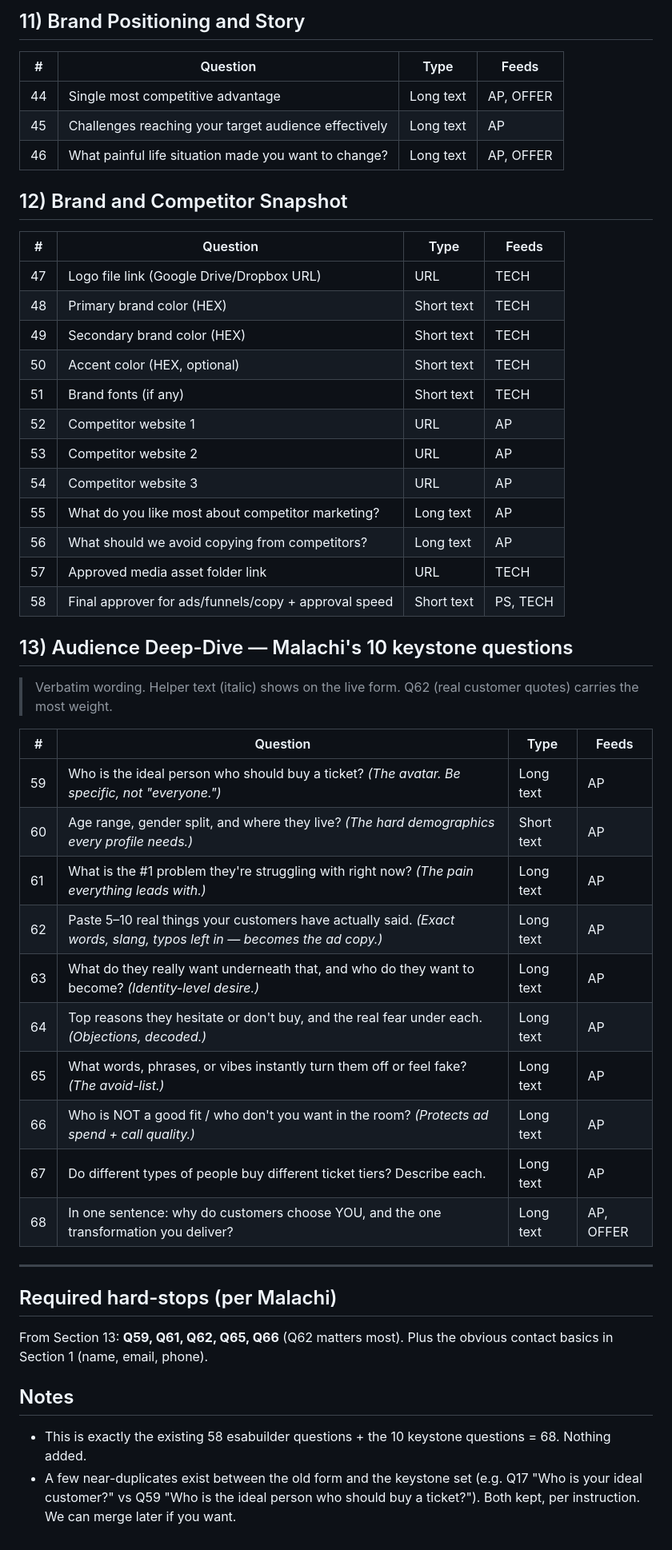
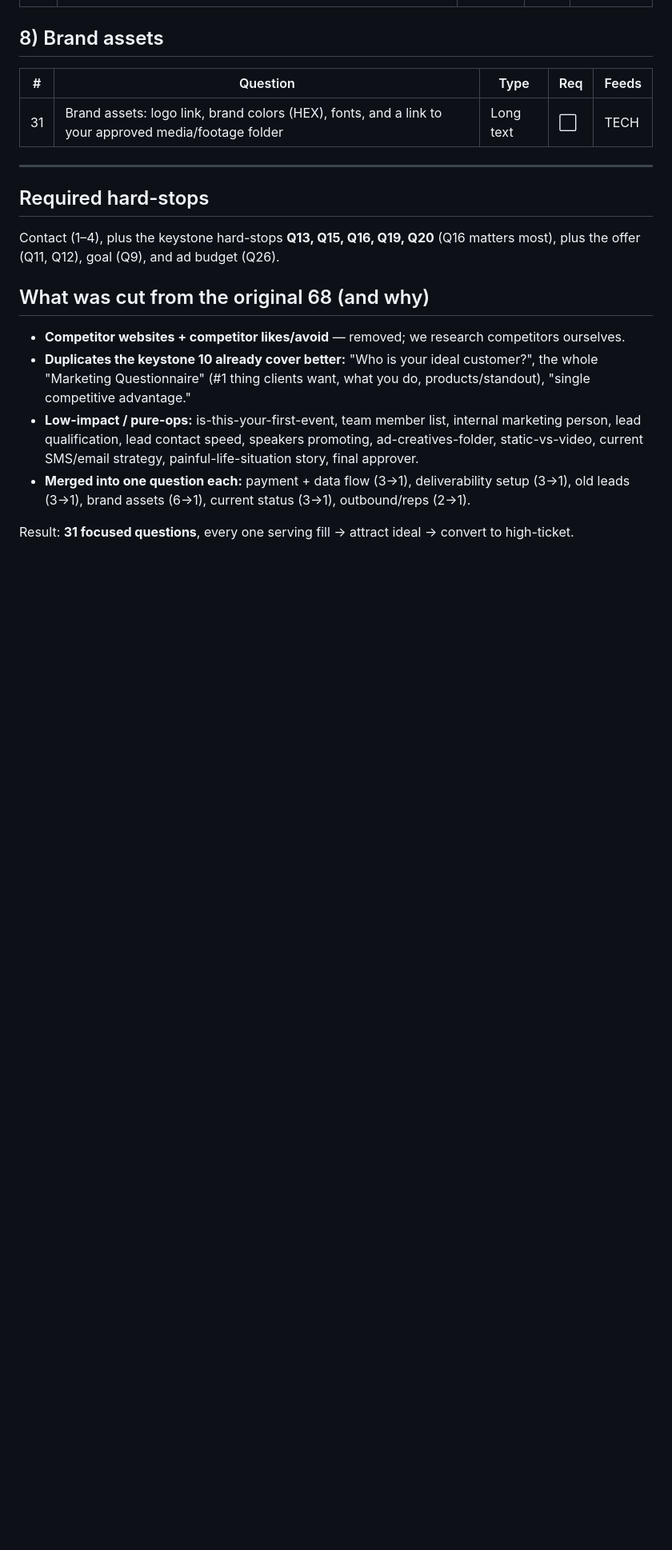
Before and after one commit to malachi-source/esa-launch-engine, a Markdown page: form/onboarding-form-questions.md, the part around one of its changes. Shown at 80% size. GitHub-like rendering; blank space fills up the shorter version.

```diff
--- a/form/onboarding-form-questions.md
+++ b/form/onboarding-form-questions.md
@@ -96,48 +74,18 @@
-## 11) Brand Positioning and Story
-| # | Question | Type | Feeds |
-|---|----------|------|-------|
-| 44 | Single most competitive advantage | Long text | AP, OFFER |
-| 45 | Challenges reaching your target audience effectively | Long text | AP |
-| 46 | What painful life situation made you want to change? | Long text | AP, OFFER |
-
-## 12) Brand and Competitor Snapshot
-| # | Question | Type | Feeds |
-|---|----------|------|-------|
-| 47 | Logo file link (Google Drive/Dropbox URL) | URL | TECH |
-| 48 | Primary brand color (HEX) | Short text | TECH |
-| 49 | Secondary brand color (HEX) | Short text | TECH |
-| 50 | Accent color (HEX, optional) | Short text | TECH |
-| 51 | Brand fonts (if any) | Short text | TECH |
-| 52 | Competitor website 1 | URL | AP |
-| 53 | Competitor website 2 | URL | AP |
-| 54 | Competitor website 3 | URL | AP |
-| 55 | What do you like most about competitor marketing? | Long text | AP |
-| 56 | What should we avoid copying from competitors? | Long text | AP |
-| 57 | Approved media asset folder link | URL | TECH |
-| 58 | Final approver for ads/funnels/copy + approval speed | Short text | PS, TECH |
-
-## 13) Audience Deep-Dive — Malachi's 10 keystone questions
-> Verbatim wording. Helper text (italic) shows on the live form. Q62 (real customer quotes) carries the most weight.
-
-| # | Question | Type | Feeds |
-|---|----------|------|-------|
-| 59 | Who is the ideal person who should buy a ticket? *(The avatar. Be specific, not "everyone.")* | Long text | AP |
-| 60 | Age range, gender split, and where they live? *(The hard demographics every profile needs.)* | Short text | AP |
-| 61 | What is the #1 problem they're struggling with right now? *(The pain everything leads with.)* | Long text | AP |
-| 62 | Paste 5–10 real things your customers have actually said. *(Exact words, slang, typos left in — becomes the ad copy.)* | Long text | AP |
-| 63 | What do they really want underneath that, and who do they want to become? *(Identity-level desire.)* | Long text | AP |
-| 64 | Top reasons they hesitate or don't buy, and the real fear under each. *(Objections, decoded.)* | Long text | AP |
-| 65 | What words, phrases, or vibes instantly turn them off or feel fake? *(The avoid-list.)* | Long text | AP |
-| 66 | Who is NOT a good fit / who don't you want in the room? *(Protects ad spend + call quality.)* | Long text | AP |
-| 67 | Do different types of people buy different ticket tiers? Describe each. | Long text | AP |
-| 68 | In one sentence: why do customers choose YOU, and the one transformation you deliver? | Long text | AP, OFFER |
+## 8) Brand assets
+| # | Question | Type | Req | Feeds |
+|---|----------|------|-----|-------|
+| 31 | Brand assets: logo link, brand colors (HEX), fonts, and a link to your approved media/footage folder | Long text | ⬜ | TECH |
 
 ---
 
-## Required hard-stops (per Malachi)
-From Section 13: **Q59, Q61, Q62, Q65, Q66** (Q62 matters most).
-Plus the obvious contact basics in Section 1 (name, email, phone).
+## Required hard-stops
+Contact (1–4), plus the keystone hard-stops **Q13, Q15, Q16, Q19, Q20** (Q16 matters most),
+plus the offer (Q11, Q12), goal (Q9), and ad budget (Q26).
 
-## Notes
-- This is exactly the existing 58 esabuilder questions + the 10 keystone questions = 68. Nothing added.
-- A few near-duplicates exist between the old form and the keystone set (e.g. Q17 "Who is your ideal customer?" vs Q59 "Who is the ideal person who should buy a ticket?"). Both kept, per instruction. We can merge later if you want.
+## What was cut from the original 68 (and why)
+- **Competitor websites + competitor likes/avoid** — removed; we research competitors ourselves.
+- **Duplicates the keystone 10 already cover better:** "Who is your ideal customer?", the whole "Marketing Questionnaire" (#1 thing clients want, what you do, products/standout), "single competitive advantage."
+- **Low-impact / pure-ops:** is-this-your-first-event, team member list, internal marketing person, lead qualification, lead contact speed, speakers promoting, ad-creatives-folder, static-vs-video, current SMS/email strategy, painful-life-situation story, final approver.
+- **Merged into one question each:** payment + data flow (3→1), deliverability setup (3→1), old leads (3→1), brand assets (6→1), current status (3→1), outbound/reps (2→1).
+
+Result: **31 focused questions**, every one serving fill → attract ideal → convert to high-ticket.
```
Also changed, not shown: other parts of form/onboarding-form-questions.md (+60 -82 lines).
